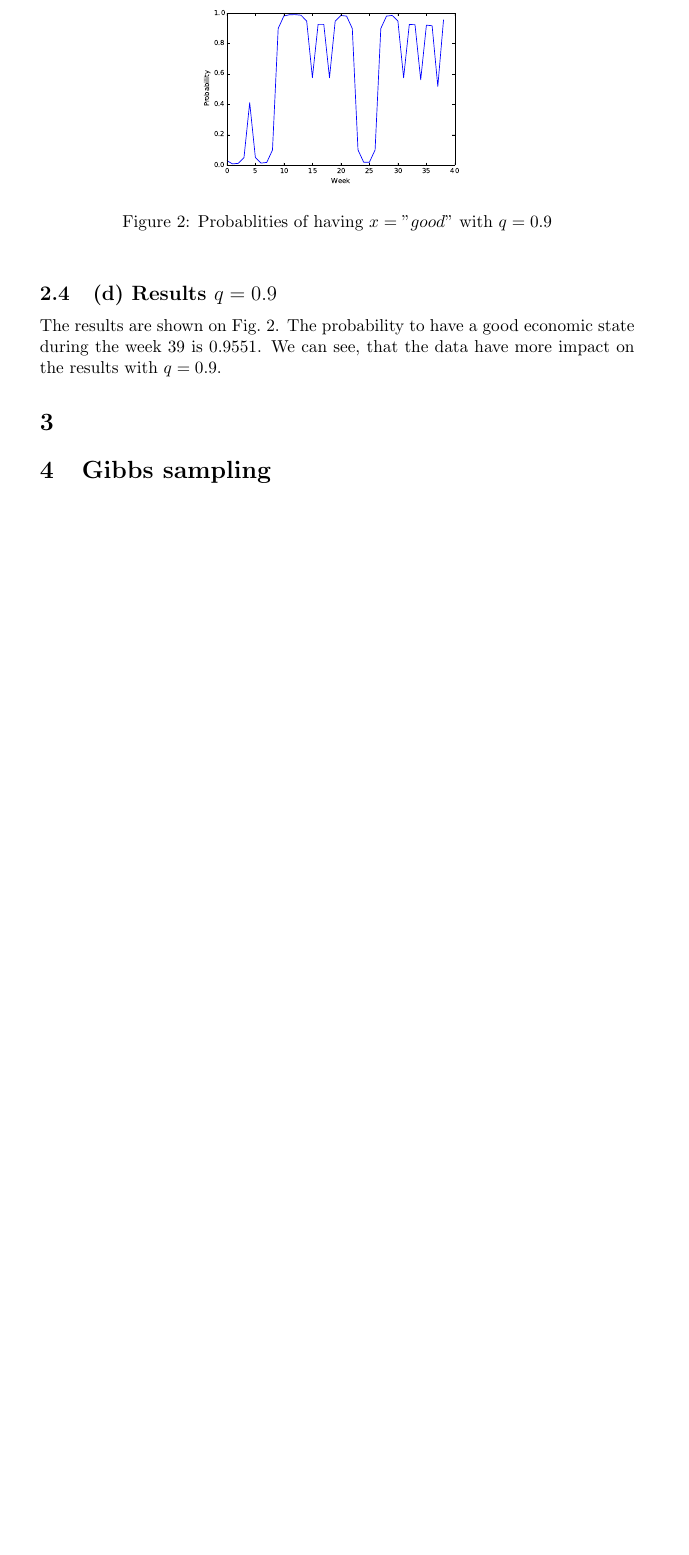
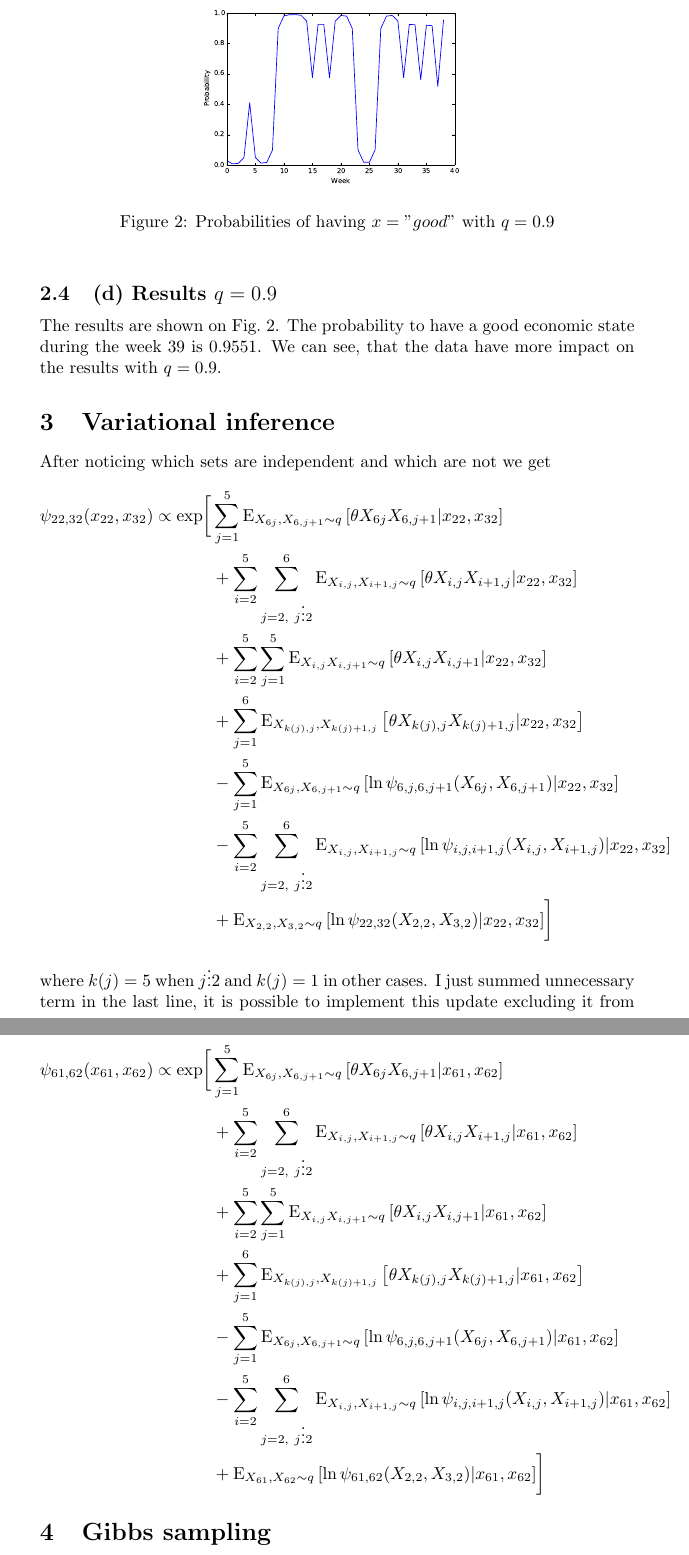
Before and after one commit to dmitriy-serdyuk/gibbs_ising, a LaTeX document (report.tex): part of page 4 of 7 before the commit and two parts of pages 4 and 5 of 8 after it, the two joined at a grey line, cut so that both start at the same text, the shorter picture padded with empty space. Compiled offline with pdfLaTeX.

Commit message:
Finished assignment

```diff
--- a/report.tex
+++ b/report.tex
@@ -4,7 +4,7 @@
 \usepackage{graphicx}
 \usepackage{listings}
 \usepackage[usenames,dvipsnames]{color}
-\usepackage{dsfont}
+\usepackage{amsmath}
 
 \definecolor{gray}{cmyk}{0,0,0,0.50}
 \definecolor{Brown}{cmyk}{0,0.81,1,0.60}
@@ -138,7 +138,7 @@ message_x_y /= np.sum(message_x_y, axis=1).reshape((-1, 1))
 \begin{figure}
     \begin{center}
         \includegraphics[width=6cm]{prob_07.eps}
-        \caption{Probablities of having $x = "good"$ with $q=0.7$}
+        \caption{Probabilities of having $x = "good"$ with $q=0.7$}
         \label{fig:hmm07}
     \end{center}
 \end{figure}
@@ -146,7 +146,7 @@ message_x_y /= np.sum(message_x_y, axis=1).reshape((-1, 1))
 \begin{figure}
     \begin{center}
         \includegraphics[width=6cm]{prob_09.eps}
-        \caption{Probablities of having $x = "good"$ with $q=0.9$}
+        \caption{Probabilities of having $x = "good"$ with $q=0.9$}
         \label{fig:hmm09}
     \end{center}
 \end{figure}
@@ -160,7 +160,29 @@ The results are shown on Fig.~\ref{fig:hmm09}. The probability to have a good ec
 during the week $39$ is $0.9551$. We can see, that the data have more impact on the results
 with $q=0.9$.
 
-\section{}
+\section{Variational inference}
+After noticing which sets are independent and which are not we get
+\begin{align*}
+    \psi_{22, 32}(x_{22}, x_{32}) \propto \exp\biggl[  & \sum_{j=1}^5 \mathrm{E}_{X_{6j}, X_{6, j+1} \sim q} \left[ \theta X_{6j} X_{6, j+1} | x_{22}, x_{32} \right] \\
+    & + \sum_{i = 2}^{5} \sum_{j = 2,\ j \vdots 2}^{6} \mathrm{E}_{X_{i, j}, X_{i + 1, j} \sim q} \left[ \theta X_{i, j} X_{i+1, j} | x_{22}, x_{32} \right] \\
+    & + \sum_{i = 2}^5 \sum_{j=1}^5 \mathrm{E}_{X_{i, j} X_{i, j + 1} \sim q} \left[ \theta X_{i, j} X_{i, j + 1} | x_{22}, x_{32}\right] \\
+    & + \sum_{j = 1}^6 \mathrm{E}_{X_{k(j), j}, X_{k(j) + 1, j}} \left[ \theta X_{k(j), j} X_{k(j) + 1, j} | x_{22}, x_{32}\right] \\
+    & - \sum_{j=1}^5 \mathrm{E}_{X_{6j}, X_{6, j+1} \sim q} \left[ \ln \psi_{6, j, 6, j+1}(X_{6j}, X_{6, j+1}) | x_{22}, x_{32} \right] \\
+    & - \sum_{i = 2}^{5} \sum_{j = 2,\ j \vdots 2}^{6} \mathrm{E}_{X_{i, j}, X_{i + 1, j} \sim q} \left[ \ln \psi_{i, j, i + 1, j}(X_{i, j}, X_{i + 1, j})  | x_{22}, x_{32} \right] \\
+    & + \mathrm{E}_{X_{2, 2}, X_{3, 2} \sim q} \left[ \ln \psi_{22, 32}(X_{2, 2}, X_{3, 2})  | x_{22}, x_{32} \right]  \biggr]
+\end{align*}
+where $k(j) = 5$ when $j \vdots 2$ and $k(j) = 1$ in other cases. I just summed unnecessary term in the last line, it is possible to implement this
+update excluding it from the preceding line. And another update
+\begin{align*}
+    \psi_{61, 62}(x_{61}, x_{62}) \propto \exp\biggl[  & \sum_{j=1}^5 \mathrm{E}_{X_{6j}, X_{6, j+1} \sim q} \left[ \theta X_{6j} X_{6, j+1} | x_{61}, x_{62} \right] \\
+    & + \sum_{i = 2}^{5} \sum_{j = 2,\ j \vdots 2}^{6} \mathrm{E}_{X_{i, j}, X_{i + 1, j} \sim q} \left[ \theta X_{i, j} X_{i+1, j} | x_{61}, x_{62} \right] \\
+    & + \sum_{i = 2}^5 \sum_{j=1}^5 \mathrm{E}_{X_{i, j} X_{i, j + 1} \sim q} \left[ \theta X_{i, j} X_{i, j + 1} | x_{61}, x_{62}\right] \\
+    & + \sum_{j = 1}^6 \mathrm{E}_{X_{k(j), j}, X_{k(j) + 1, j}} \left[ \theta X_{k(j), j} X_{k(j) + 1, j} | x_{61}, x_{62}\right] \\
+    & - \sum_{j=1}^5 \mathrm{E}_{X_{6j}, X_{6, j+1} \sim q} \left[ \ln \psi_{6, j, 6, j+1}(X_{6j}, X_{6, j+1}) | x_{61}, x_{62} \right] \\
+    & - \sum_{i = 2}^{5} \sum_{j = 2,\ j \vdots 2}^{6} \mathrm{E}_{X_{i, j}, X_{i + 1, j} \sim q} \left[ \ln \psi_{i, j, i + 1, j}(X_{i, j}, X_{i + 1, j})  | x_{61}, x_{62} \right] \\
+    & + \mathrm{E}_{X_{61}, X_{62} \sim q} \left[ \ln \psi_{61, 62}(X_{2, 2}, X_{3, 2})  | x_{61}, x_{62} \right]  \biggr]
+\end{align*}
+
 \section{Gibbs sampling}
 \subsection{(a) Conditional probability}
 
```
Also changed, not shown: report.tex (12 more changed lines).
